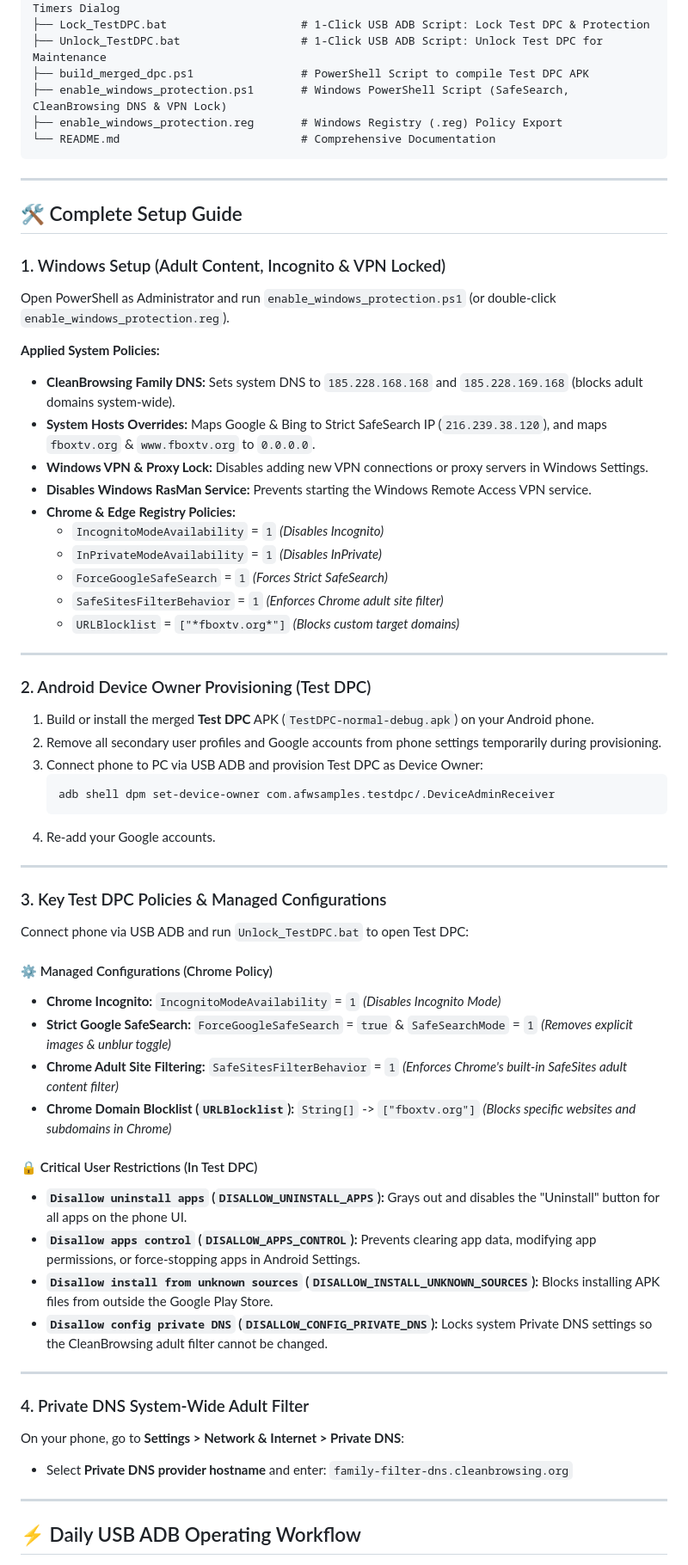
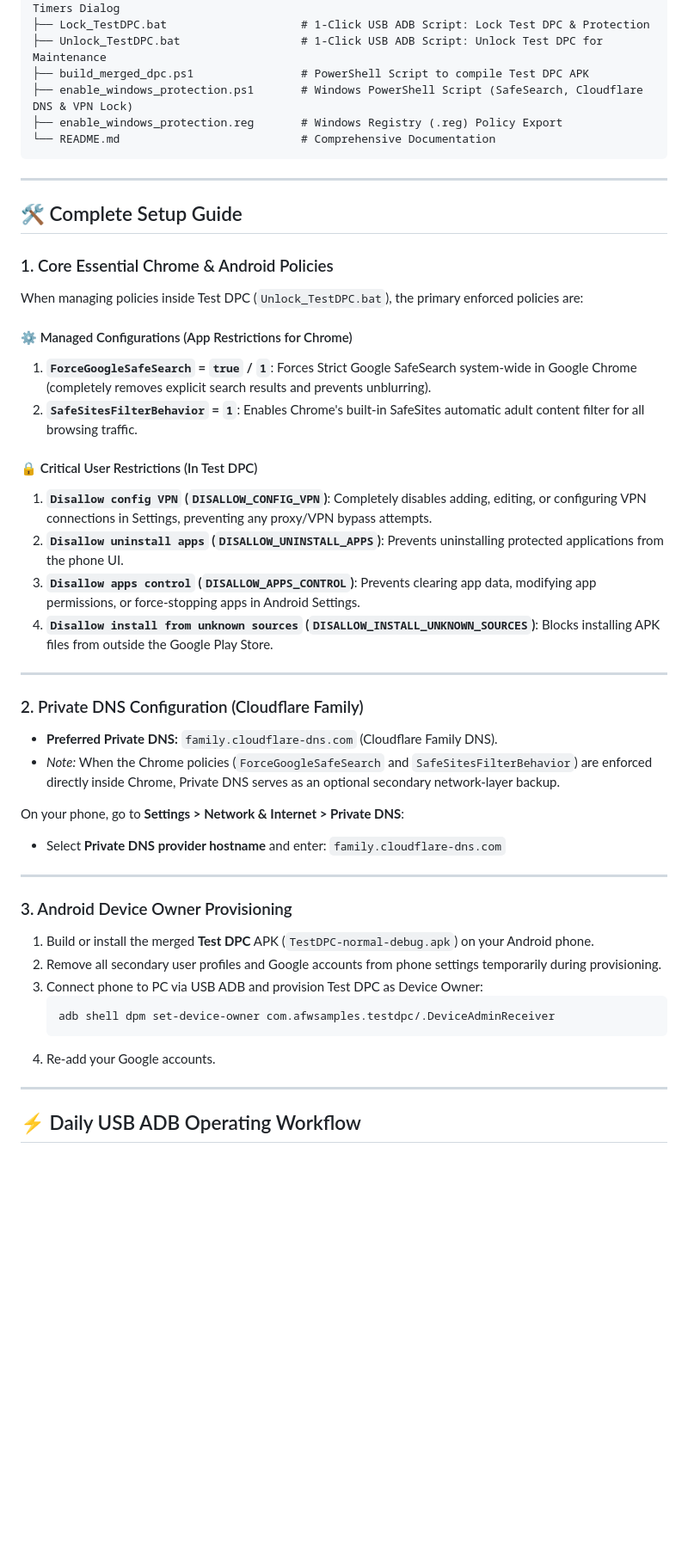
Before and after one commit to yaseen2/DpcLocker, a Markdown page: README.md, the part around one of its changes. Shown at 86% size. GitHub-like rendering; blank space fills up the shorter version.

Commit message:
Update README with preferred Chrome policies, DISALLOW_CONFIG_VPN, and Cloudflare Family DNS preference

````diff
--- a/README.md
+++ b/README.md
@@ -67,7 +68,7 @@ Policy modifications, app timer changes, or disabling protection **can only be p
 ├── Lock_TestDPC.bat                    # 1-Click USB ADB Script: Lock Test DPC & Protection
 ├── Unlock_TestDPC.bat                  # 1-Click USB ADB Script: Unlock Test DPC for Maintenance
 ├── build_merged_dpc.ps1                # PowerShell Script to compile Test DPC APK
-├── enable_windows_protection.ps1       # Windows PowerShell Script (SafeSearch, CleanBrowsing DNS & VPN Lock)
+├── enable_windows_protection.ps1       # Windows PowerShell Script (SafeSearch, Cloudflare DNS & VPN Lock)
 ├── enable_windows_protection.reg       # Windows Registry (.reg) Policy Export
 └── README.md                           # Comprehensive Documentation
 ```
@@ -76,25 +77,34 @@ Policy modifications, app timer changes, or disabling protection **can only be p
 
 ## 🛠️ Complete Setup Guide
 
-### 1. Windows Setup (Adult Content, Incognito & VPN Locked)
+### 1. Core Essential Chrome & Android Policies
 
-Open PowerShell as Administrator and run `enable_windows_protection.ps1` (or double-click `enable_windows_protection.reg`).
+When managing policies inside Test DPC (`Unlock_TestDPC.bat`), the primary enforced policies are:
 
-**Applied System Policies:**
-* **CleanBrowsing Family DNS:** Sets system DNS to `185.228.168.168` and `185.228.169.168` (blocks adult domains system-wide).
-* **System Hosts Overrides:** Maps Google & Bing to Strict SafeSearch IP (`216.239.38.120`), and maps `fboxtv.org` & `www.fboxtv.org` to `0.0.0.0`.
-* **Windows VPN & Proxy Lock:** Disables adding new VPN connections or proxy servers in Windows Settings.
-* **Disables Windows RasMan Service:** Prevents starting the Windows Remote Access VPN service.
-* **Chrome & Edge Registry Policies:**
-  * `IncognitoModeAvailability` = `1` *(Disables Incognito)*
-  * `InPrivateModeAvailability` = `1` *(Disables InPrivate)*
-  * `ForceGoogleSafeSearch` = `1` *(Forces Strict SafeSearch)*
-  * `SafeSitesFilterBehavior` = `1` *(Enforces Chrome adult site filter)*
-  * `URLBlocklist` = `["*fboxtv.org*"]` *(Blocks custom target domains)*
+#### ⚙️ Managed Configurations (App Restrictions for Chrome)
+1. **`ForceGoogleSafeSearch` = `true` / `1`**: Forces Strict Google SafeSearch system-wide in Google Chrome (completely removes explicit search results and prevents unblurring).
+2. **`SafeSitesFilterBehavior` = `1`**: Enables Chrome's built-in SafeSites automatic adult content filter for all browsing traffic.
+
+#### 🔒 Critical User Restrictions (In Test DPC)
+1. **`Disallow config VPN` (`DISALLOW_CONFIG_VPN`)**: Completely disables adding, editing, or configuring VPN connections in Settings, preventing any proxy/VPN bypass attempts.
+2. **`Disallow uninstall apps` (`DISALLOW_UNINSTALL_APPS`)**: Prevents uninstalling protected applications from the phone UI.
+3. **`Disallow apps control` (`DISALLOW_APPS_CONTROL`)**: Prevents clearing app data, modifying app permissions, or force-stopping apps in Android Settings.
+4. **`Disallow install from unknown sources` (`DISALLOW_INSTALL_UNKNOWN_SOURCES`)**: Blocks installing APK files from outside the Google Play Store.
 
 ---
 
-### 2. Android Device Owner Provisioning (Test DPC)
+### 2. Private DNS Configuration (Cloudflare Family)
+
+* **Preferred Private DNS:** `family.cloudflare-dns.com` (Cloudflare Family DNS).
+* *Note:* When the Chrome policies (`ForceGoogleSafeSearch` and `SafeSitesFilterBehavior`) are enforced directly inside Chrome, Private DNS serves as an optional secondary network-layer backup.
+
+On your phone, go to **Settings > Network & Internet > Private DNS**:
+* Select **Private DNS provider hostname** and enter:
+  `family.cloudflare-dns.com`
+
+---
+
+### 3. Android Device Owner Provisioning
 
 1. Build or install the merged **Test DPC** APK (`TestDPC-normal-debug.apk`) on your Android phone.
 2. Remove all secondary user profiles and Google accounts from phone settings temporarily during provisioning.
@@ -103,32 +113,6 @@ Open PowerShell as Administrator and run `enable_windows_protection.ps1` (or dou
    adb shell dpm set-device-owner com.afwsamples.testdpc/.DeviceAdminReceiver
    ```
 4. Re-add your Google accounts.
-
----
-
-### 3. Key Test DPC Policies & Managed Configurations
-
-Connect phone via USB ADB and run `Unlock_TestDPC.bat` to open Test DPC:
-
-#### ⚙️ Managed Configurations (Chrome Policy)
-* **Chrome Incognito:** `IncognitoModeAvailability` = `1` *(Disables Incognito Mode)*
-* **Strict Google SafeSearch:** `ForceGoogleSafeSearch` = `true` & `SafeSearchMode` = `1` *(Removes explicit images & unblur toggle)*
-* **Chrome Adult Site Filtering:** `SafeSitesFilterBehavior` = `1` *(Enforces Chrome's built-in SafeSites adult content filter)*
-* **Chrome Domain Blocklist (`URLBlocklist`):** `String[]` -> `["fboxtv.org"]` *(Blocks specific websites and subdomains in Chrome)*
-
-#### 🔒 Critical User Restrictions (In Test DPC)
-* **`Disallow uninstall apps` (`DISALLOW_UNINSTALL_APPS`):** Grays out and disables the "Uninstall" button for all apps on the phone UI.
-* **`Disallow apps control` (`DISALLOW_APPS_CONTROL`):** Prevents clearing app data, modifying app permissions, or force-stopping apps in Android Settings.
-* **`Disallow install from unknown sources` (`DISALLOW_INSTALL_UNKNOWN_SOURCES`):** Blocks installing APK files from outside the Google Play Store.
-* **`Disallow config private DNS` (`DISALLOW_CONFIG_PRIVATE_DNS`):** Locks system Private DNS settings so the CleanBrowsing adult filter cannot be changed.
-
----
-
-### 4. Private DNS System-Wide Adult Filter
-
-On your phone, go to **Settings > Network & Internet > Private DNS**:
-* Select **Private DNS provider hostname** and enter:
-  `family-filter-dns.cleanbrowsing.org`
 
 ---
 
````
Also changed, not shown: other parts of README.md (+7 -6 lines).
